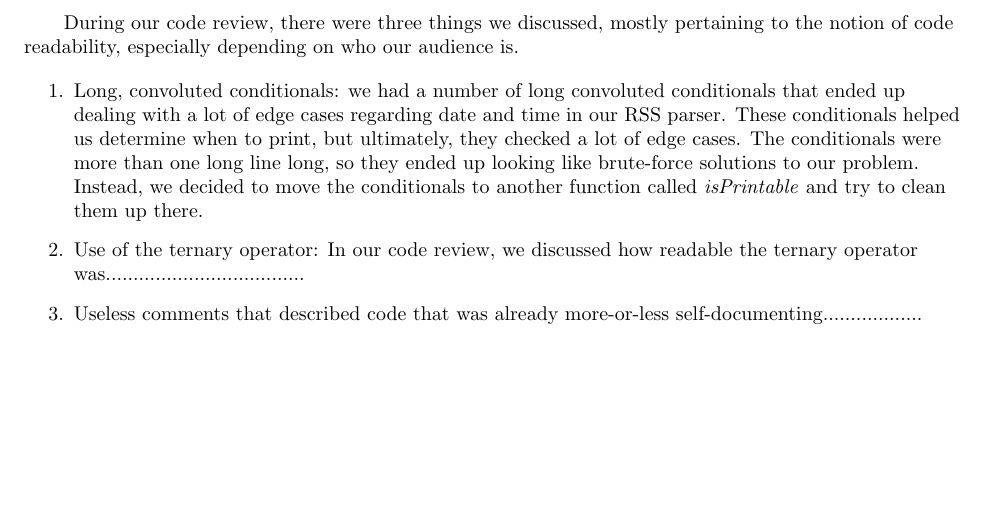
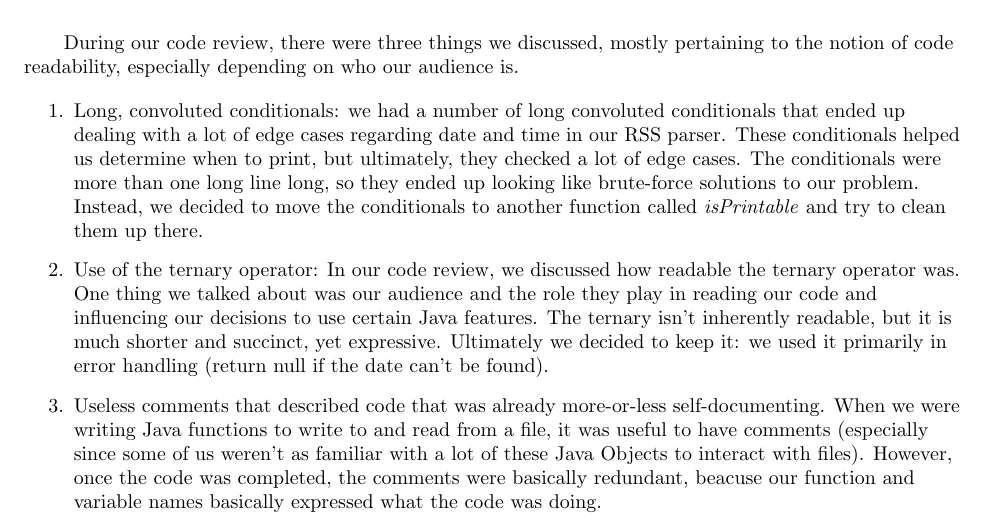
Before and after one commit to abacon/rssReader, a LaTeX problem sheet (homeworkE.tex): part of the page, cut so that both start at the same text, the shorter picture padded with empty space. Compiled offline with pdfLaTeX.

Commit message:
Add to the writeup

```diff
--- a/homeworkE.tex
+++ b/homeworkE.tex
@@ -9,8 +9,8 @@ During our code review, there were three things we discussed, mostly pertaining
 
 \begin{enumerate}
 \item Long, convoluted conditionals: we had a number of long convoluted conditionals that ended up dealing with a lot of edge cases regarding date and time in our RSS parser.  These conditionals helped us determine when to print, but ultimately, they checked a lot of edge cases.  The conditionals were more than one long line long, so they ended up looking like brute-force solutions to our problem.  Instead, we decided to move the conditionals to another function called \emph{isPrintable} and try to clean them up there.
-\item Use of the ternary operator: In our code review, we discussed how readable the ternary operator was....................................
-\item Useless comments that described code that was already more-or-less self-documenting..................
+\item Use of the ternary operator: In our code review, we discussed how readable the ternary operator was.  One thing we talked about was our audience and the role they play in reading our code and influencing our decisions to use certain Java features.  The ternary isn't inherently readable, but it is much shorter and succinct, yet expressive.  Ultimately we decided to keep it: we used it primarily in error handling (return null if the date can't be found).
+\item Useless comments that described code that was already more-or-less self-documenting.  When we were writing Java functions to write to and read from a file, it was useful to have comments (especially since some of us weren't as familiar with a lot of these Java Objects to interact with files).  However, once the code was completed, the comments were basically redundant, beacuse our function and variable names basically expressed what the code was doing.
 
 \end{enumerate}
 
```
Also changed, not shown: homeworkE.pdf.
